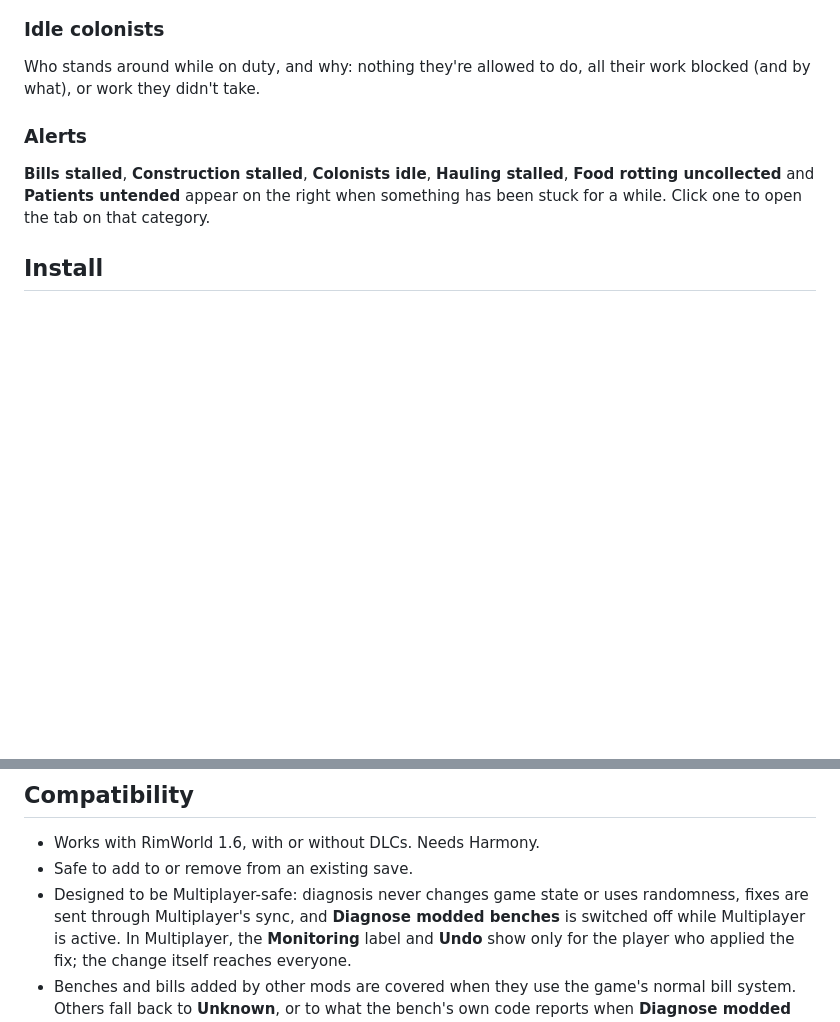
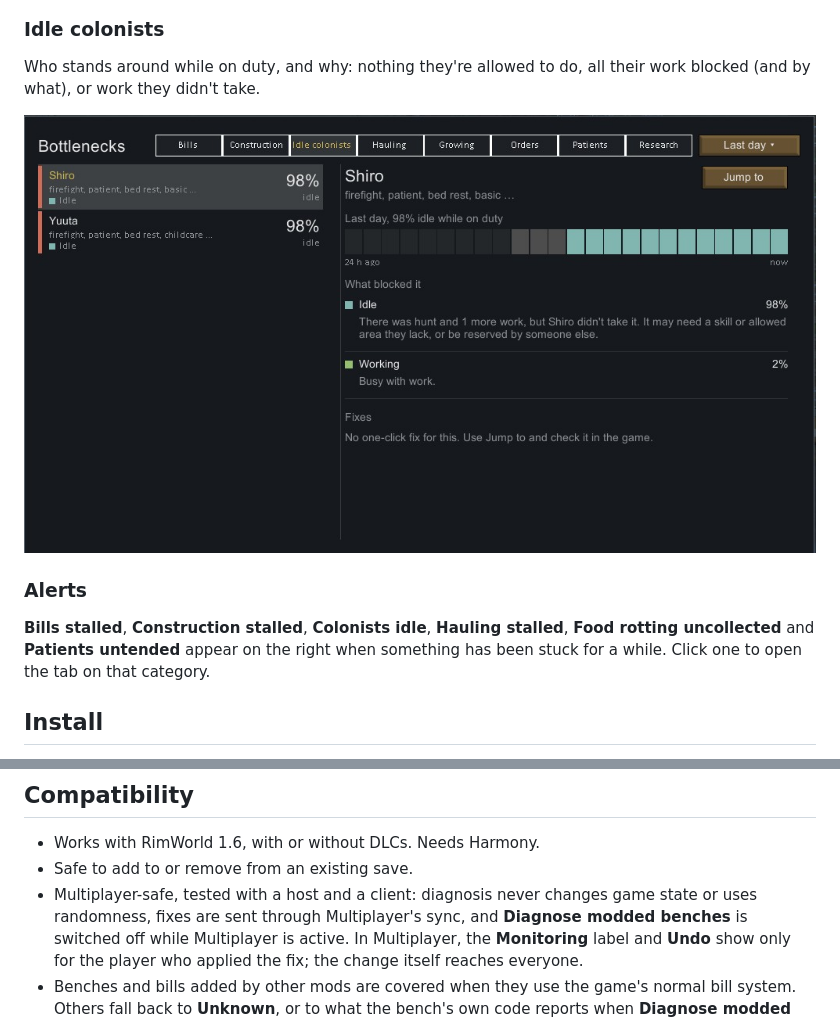
Before and after one commit to Tw1stedGene/colony-doctor, a Markdown page: README.md, 2 parts joined by grey strips. Rendered like a GitHub page; pictures changed too: .github/screenshots/idle.jpg (added); blank space fills up the shorter version.

```diff
--- a/README.md
+++ b/README.md
@@ -107,6 +107,8 @@ busy with other work.
 ### Idle colonists
 Who stands around while on duty, and why: nothing they're allowed to do, all their work blocked
 (and by what), or work they didn't take.
+
+![A colonist idle while hunting and other work was waiting](.github/screenshots/idle.jpg)
 
 ### Alerts
 **Bills stalled**, **Construction stalled**, **Colonists idle**, **Hauling stalled**, **Food rotting
@@ -161,7 +163,7 @@ No DLCs are needed.
 
 - Works with RimWorld 1.6, with or without DLCs. Needs Harmony.
 - Safe to add to or remove from an existing save.
-- Designed to be Multiplayer-safe: diagnosis never changes game state or uses randomness, fixes are
+- Multiplayer-safe, tested with a host and a client: diagnosis never changes game state or uses randomness, fixes are
   sent through Multiplayer's sync, and **Diagnose modded benches** is switched off while Multiplayer
   is active. In Multiplayer, the **Monitoring** label and **Undo** show only for the player who applied
   the fix; the change itself reaches everyone.
```
Also changed, not shown: other parts of README.md (+3 -3 lines), CONTRIBUTING.md (+65 -33 lines), .github/screenshots/bottlenecks-tab.jpg, .github/screenshots/construction.jpg, .github/screenshots/fix-confirm.jpg, .github/screenshots/fix-undo.jpg, .github/screenshots/patients.jpg.
